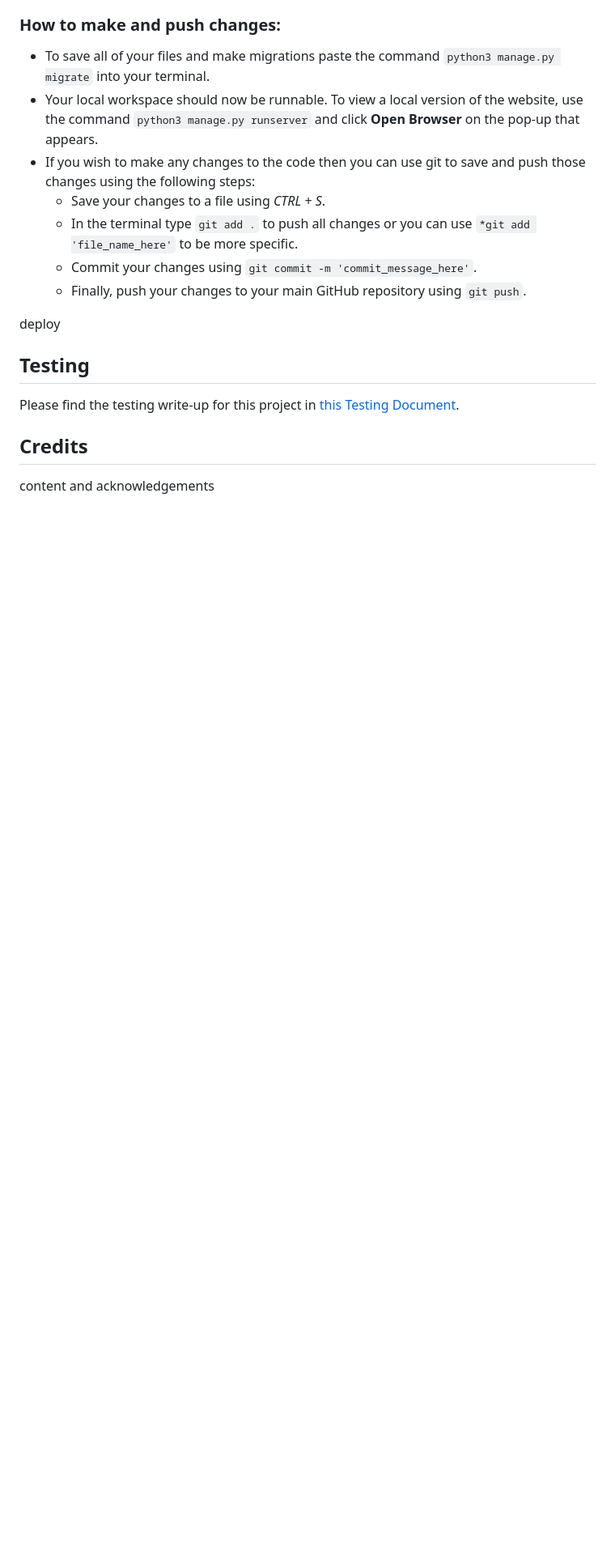
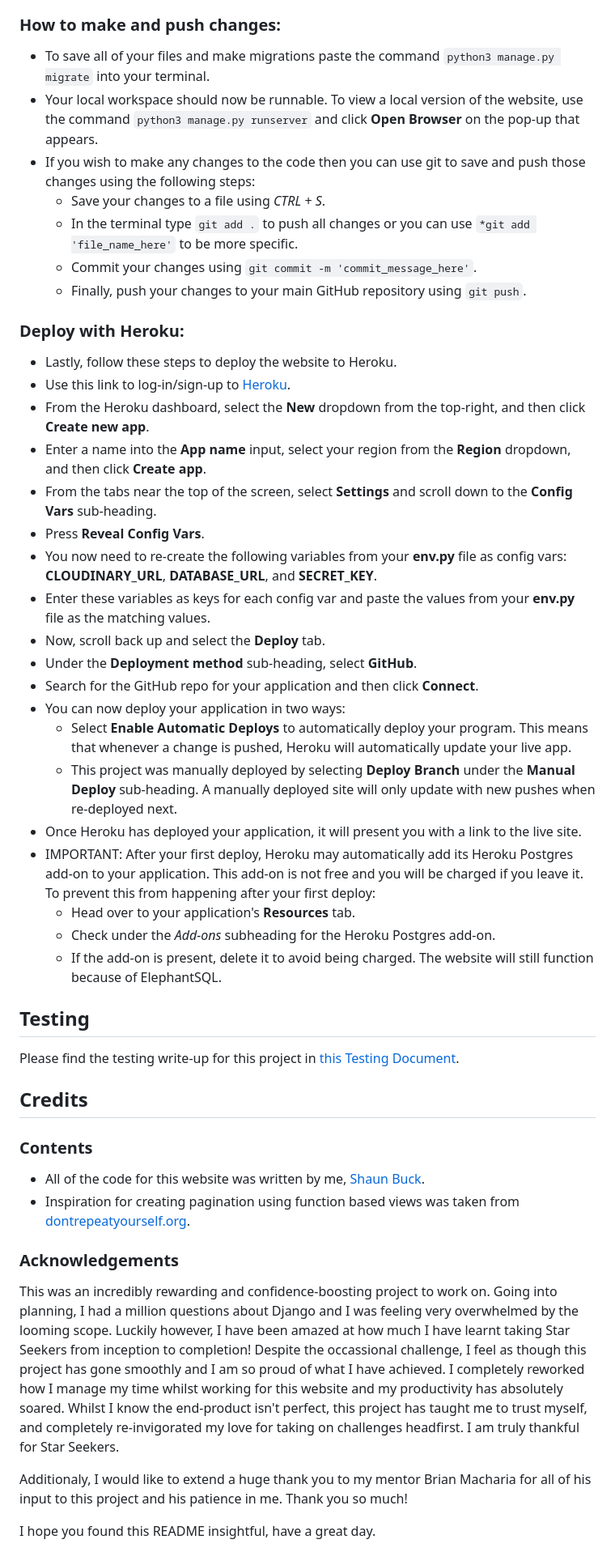
Before and after one commit to Shabucky1812/star-seekers, a Markdown page: README.md, the part around the change printed below. Shown: that part at 81% size. Rendered like a GitHub page; blank space fills up the shorter version.

Commit message:
Add heroku deployment and credits to readme

```diff
--- a/README.md
+++ b/README.md
@@ -272,7 +272,26 @@ To clone this repository paste `git clone https://github.com/Shabucky1812/star-s
     - Commit your changes using `git commit -m 'commit_message_here'`.
     - Finally, push your changes to your main GitHub repository using `git push`.
 
-deploy
+### Deploy with Heroku:
+- Lastly, follow these steps to deploy the website to Heroku.
+- Use this link to log-in/sign-up to [Heroku](https://id.heroku.com/login).
+- From the Heroku dashboard, select the **New** dropdown from the top-right, and then click **Create new app**.
+- Enter a name into the **App name** input, select your region from the **Region** dropdown, and then click **Create app**.
+- From the tabs near the top of the screen, select **Settings** and scroll down to the **Config Vars** sub-heading.
+- Press **Reveal Config Vars**.
+- You now need to re-create the following variables from your **env.py** file as config vars: **CLOUDINARY_URL**, **DATABASE_URL**, and **SECRET_KEY**.
+- Enter these variables as keys for each config var and paste the values from your **env.py** file as the matching values.
+- Now, scroll back up and select the **Deploy** tab.
+- Under the **Deployment method** sub-heading, select **GitHub**.
+- Search for the GitHub repo for your application and then click **Connect**.
+- You can now deploy your application in two ways:
+    - Select **Enable Automatic Deploys** to automatically deploy your program. This means that whenever a change is pushed, Heroku will automatically update your live app.
+    - This project was manually deployed by selecting **Deploy Branch** under the **Manual Deploy** sub-heading. A manually deployed site will only update with new pushes when re-deployed next.
+- Once Heroku has deployed your application, it will present you with a link to the live site.
+- IMPORTANT: After your first deploy, Heroku may automatically add its Heroku Postgres add-on to your application. This add-on is not free and you will be charged if you leave it. To prevent this from happening after your first deploy:
+    - Head over to your application's **Resources** tab.
+    - Check under the _*Add-ons*_ subheading for the Heroku Postgres add-on.
+    - If the add-on is present, delete it to avoid being charged. The website will still function because of ElephantSQL.
 
 ## Testing
 
@@ -280,4 +299,13 @@ Please find the testing write-up for this project in [this Testing Document](tes
 
 ## Credits
 
-content and acknowledgements
+### Contents
+- All of the code for this website was written by me, [Shaun Buck](https://github.com/Shabucky1812).
+- Inspiration for creating pagination using function based views was taken from [dontrepeatyourself.org](https://dontrepeatyourself.org/post/django-pagination-with-function-based-view/).
+
+### Acknowledgements
+This was an incredibly rewarding and confidence-boosting project to work on. Going into planning, I had a million questions about Django and I was feeling very overwhelmed by the looming scope. Luckily however, I have been amazed at how much I have learnt taking Star Seekers from inception to completion! Despite the occassional challenge, I feel as though this project has gone smoothly and I am so proud of what I have achieved. I completely reworked how I manage my time whilst working for this website and my productivity has absolutely soared. Whilst I know the end-product isn't perfect, this project has taught me to trust myself, and completely re-invigorated my love for taking on challenges headfirst. I am truly thankful for Star Seekers.
+
+Additionaly, I would like to extend a huge thank you to my mentor Brian Macharia for all of his input to this project and his patience in me. Thank you so much!
+
+I hope you found this README insightful, have a great day.
```
Also changed, not shown: other parts of README.md (+1 -1 lines).
